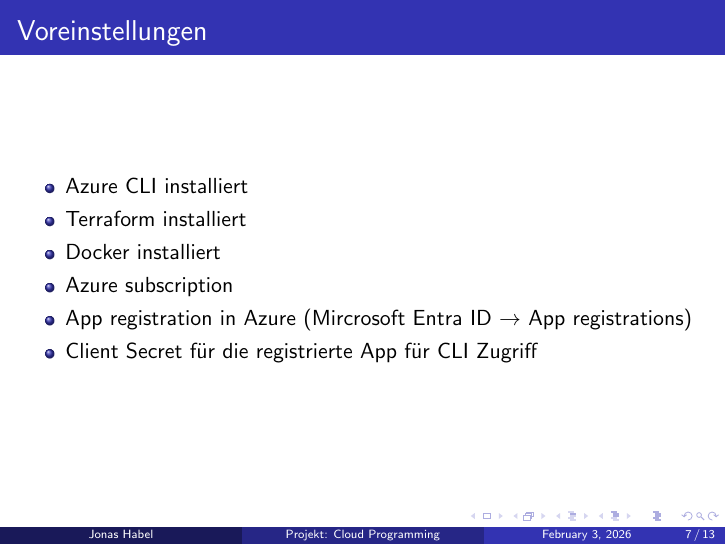
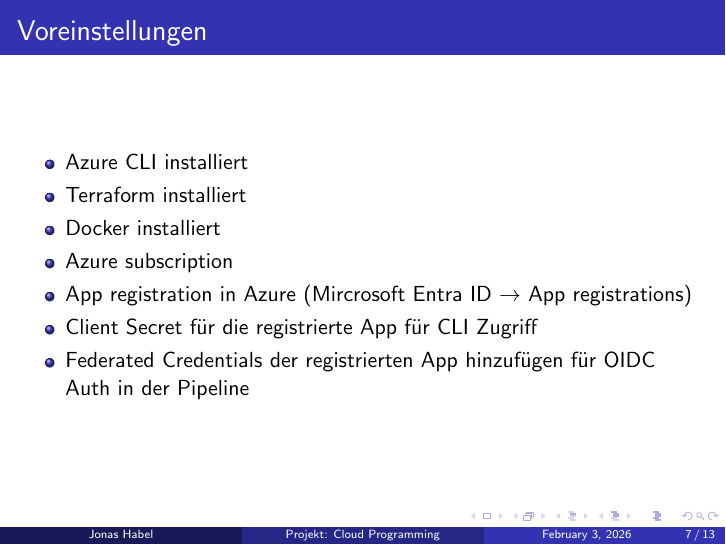
Before and after one commit to HabelJonas/ProjektCloudProgramming, LaTeX slides (docs/Phase2/Habel-Jonas_9227109_CloudProgramming_P2_A.tex): page 7 of 13. Compiled offline with pdfLaTeX.

Commit message:
Add Federated Credentials for OIDC Auth in the pipeline to project documentation

```diff
--- a/docs/Phase2/Habel-Jonas_9227109_CloudProgramming_P2_A.tex
+++ b/docs/Phase2/Habel-Jonas_9227109_CloudProgramming_P2_A.tex
@@ -90,6 +90,7 @@
   \item Azure subscription
   \item App registration in Azure (Mircrosoft Entra ID $\rightarrow$ App registrations)
   \item Client Secret für die registrierte App für CLI Zugriff
+  \item Federated Credentials der registrierten App hinzufügen für OIDC Auth in der Pipeline
 \end{itemize}
 \end{frame}
 
```
Also changed, not shown: docs/Phase2/Habel-Jonas_9227109_CloudProgramming_P2_A.pdf.
